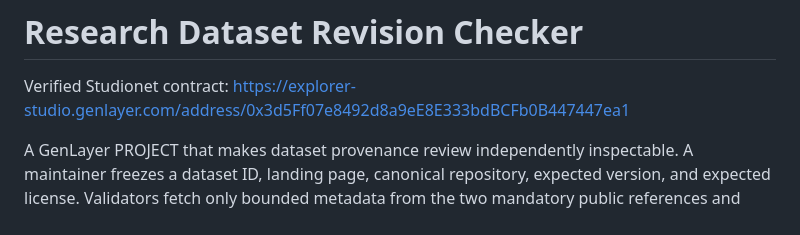
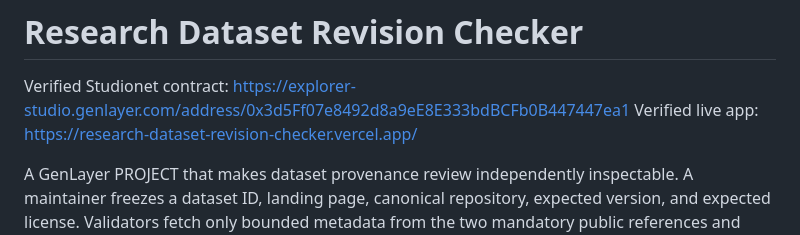
Before and after one commit to pcong5239/research-dataset-revision-checker, a Markdown page: README.md, the part around the change. GitHub-like rendering.

Commit message:
Add verified live app link

```diff
--- a/README.md
+++ b/README.md
@@ -1,6 +1,7 @@
 # Research Dataset Revision Checker
 
 Verified Studionet contract: https://explorer-studio.genlayer.com/address/0x3d5Ff07e8492d8a9eE8E333bdBCFb0B447447ea1
+Verified live app: https://research-dataset-revision-checker.vercel.app/
 
 A GenLayer PROJECT that makes dataset provenance review independently inspectable. A maintainer freezes a dataset ID, landing page, canonical repository, expected version, and expected license. Validators fetch only bounded metadata from the two mandatory public references and reach consensus on normalized, outcome-authorizing fields.
 
```
